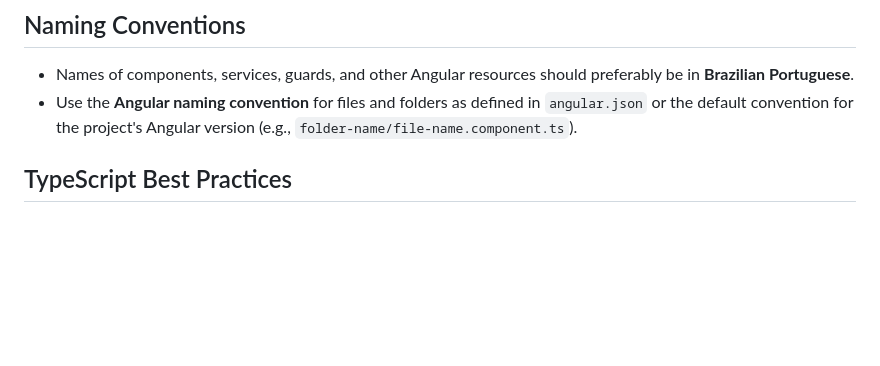
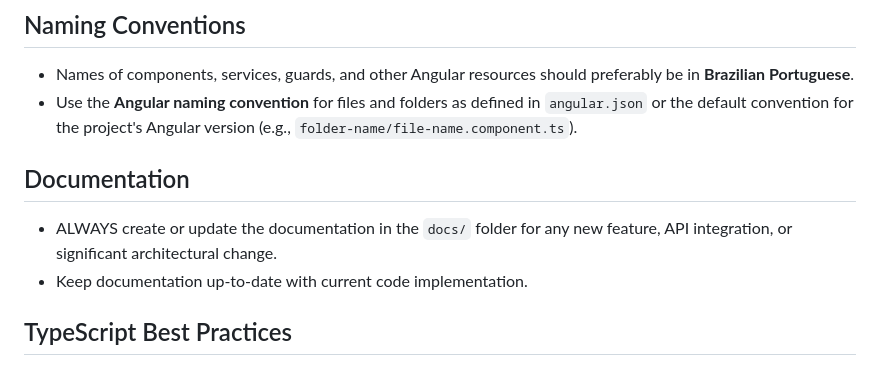
Before and after one commit to vinifmatos/meu-app, a Markdown page: frontend/.gemini/GEMINI.md, the part around the change. Rendered like a GitHub page; blank space fills up the shorter version.

Commit message:
Documentação

```diff
--- a/frontend/.gemini/GEMINI.md
+++ b/frontend/.gemini/GEMINI.md
@@ -21,6 +21,11 @@ You are an expert in TypeScript, Angular, and scalable web application developme
 
 - Names of components, services, guards, and other Angular resources should preferably be in **Brazilian Portuguese**.
 - Use the **Angular naming convention** for files and folders as defined in `angular.json` or the default convention for the project's Angular version (e.g., `folder-name/file-name.component.ts`).
+
+## Documentation
+
+- ALWAYS create or update the documentation in the `docs/` folder for any new feature, API integration, or significant architectural change.
+- Keep documentation up-to-date with current code implementation.
 
 ## TypeScript Best Practices
 
```
